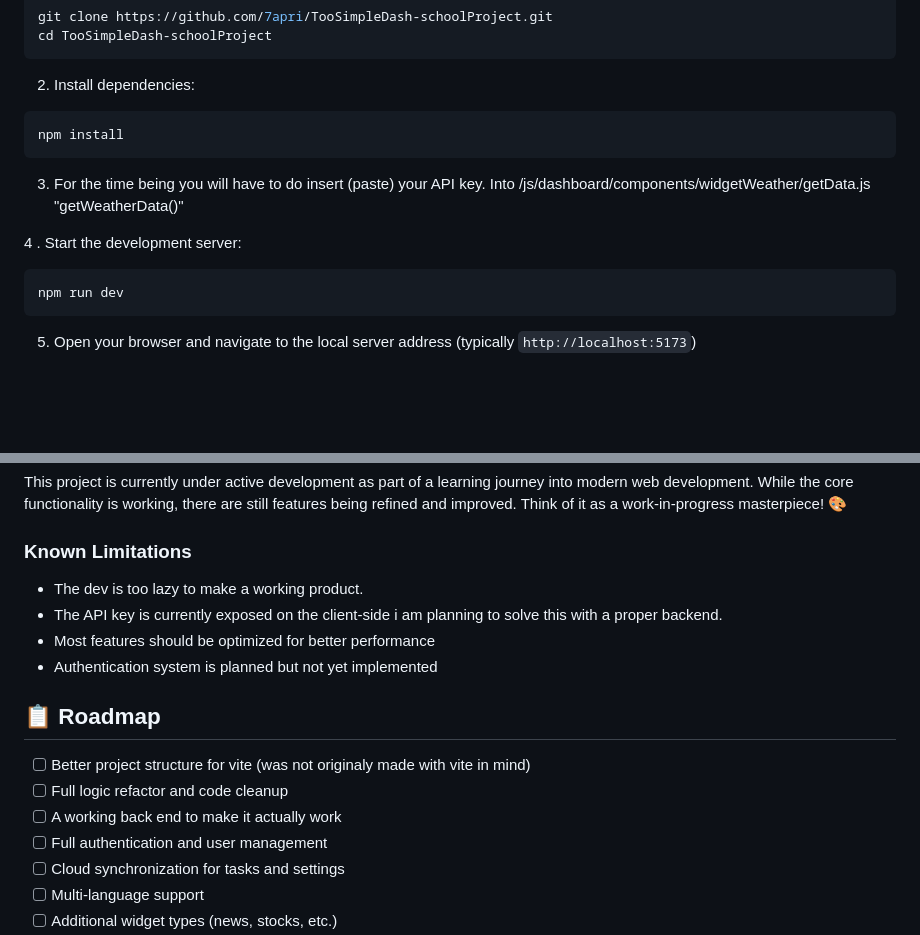
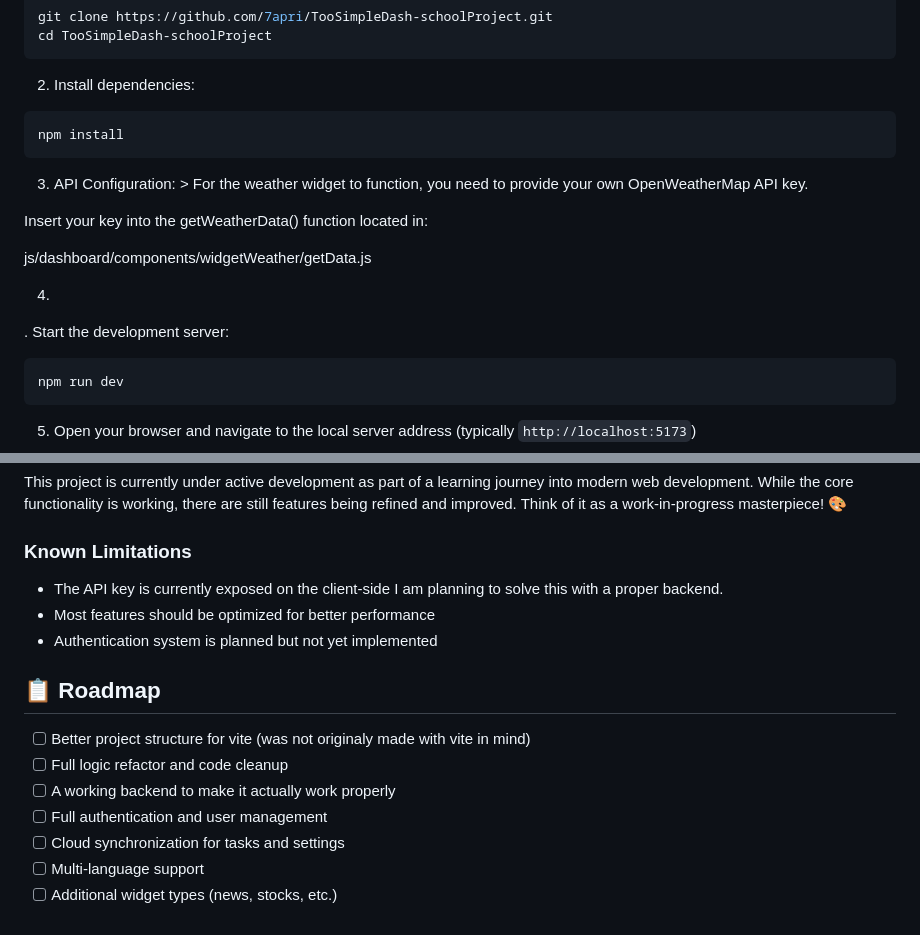
Before and after one commit to 7apri/TooSimpleDash-schoolProject, a Markdown page: README.md, 2 parts joined by grey strips. GitHub-like rendering; blank space fills up the shorter version.

Commit message:
Revise API key setup instructions in README
Updated API key instructions and fixed wording for clarity.

````diff
--- a/README.md
+++ b/README.md
@@ -53,10 +53,13 @@ cd TooSimpleDash-schoolProject
 ```bash
 npm install
 ```
-3. For the time being you will have to do insert (paste) your API key.
-Into /js/dashboard/components/widgetWeather/getData.js "getWeatherData()"
+3. API Configuration: > For the weather widget to function, you need to provide your own OpenWeatherMap API key.
 
-4
+Insert your key into the getWeatherData() function located in:
+
+js/dashboard/components/widgetWeather/getData.js
+
+4.
 . Start the development server:
 ```bash
 npm run dev
@@ -82,8 +85,7 @@ npm run preview
 This project is currently under active development as part of a learning journey into modern web development. While the core functionality is working, there are still features being refined and improved. Think of it as a work-in-progress masterpiece! 🎨
 
 ### Known Limitations
-- The dev is too lazy to make a working product.
-- The API key is currently exposed on the client-side i am planning to solve this with a proper backend.
+- The API key is currently exposed on the client-side I am planning to solve this with a proper backend.
 - Most features should be optimized for better performance
 - Authentication system is planned but not yet implemented
 
@@ -91,7 +93,7 @@ This project is currently under active development as part of a learning journey
 
 - [ ] Better project structure for vite (was not originaly made with vite in mind)
 - [ ] Full logic refactor and code cleanup
-- [ ] A working back end to make it actually work
+- [ ] A working backend to make it actually work properly
 - [ ] Full authentication and user management
 - [ ] Cloud synchronization for tasks and settings
 - [ ] Multi-language support
````
